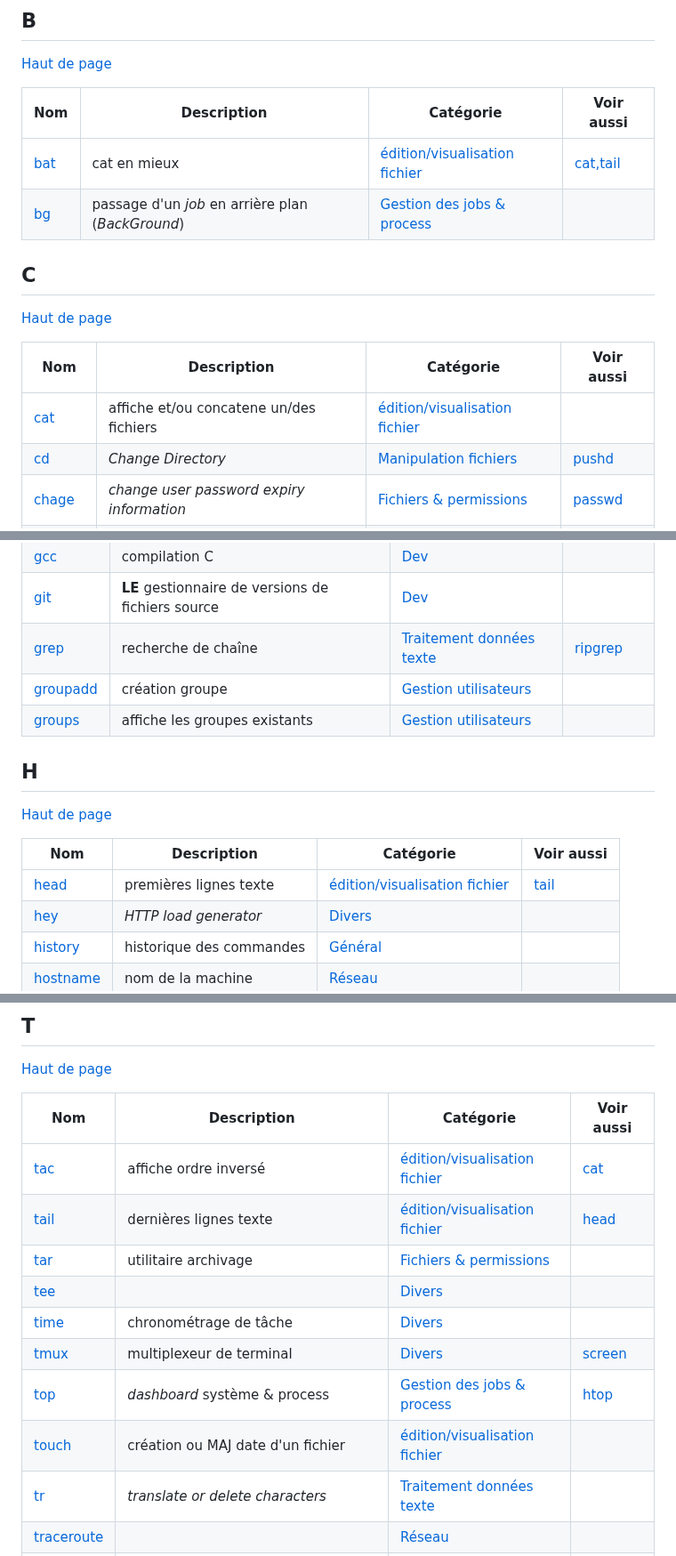
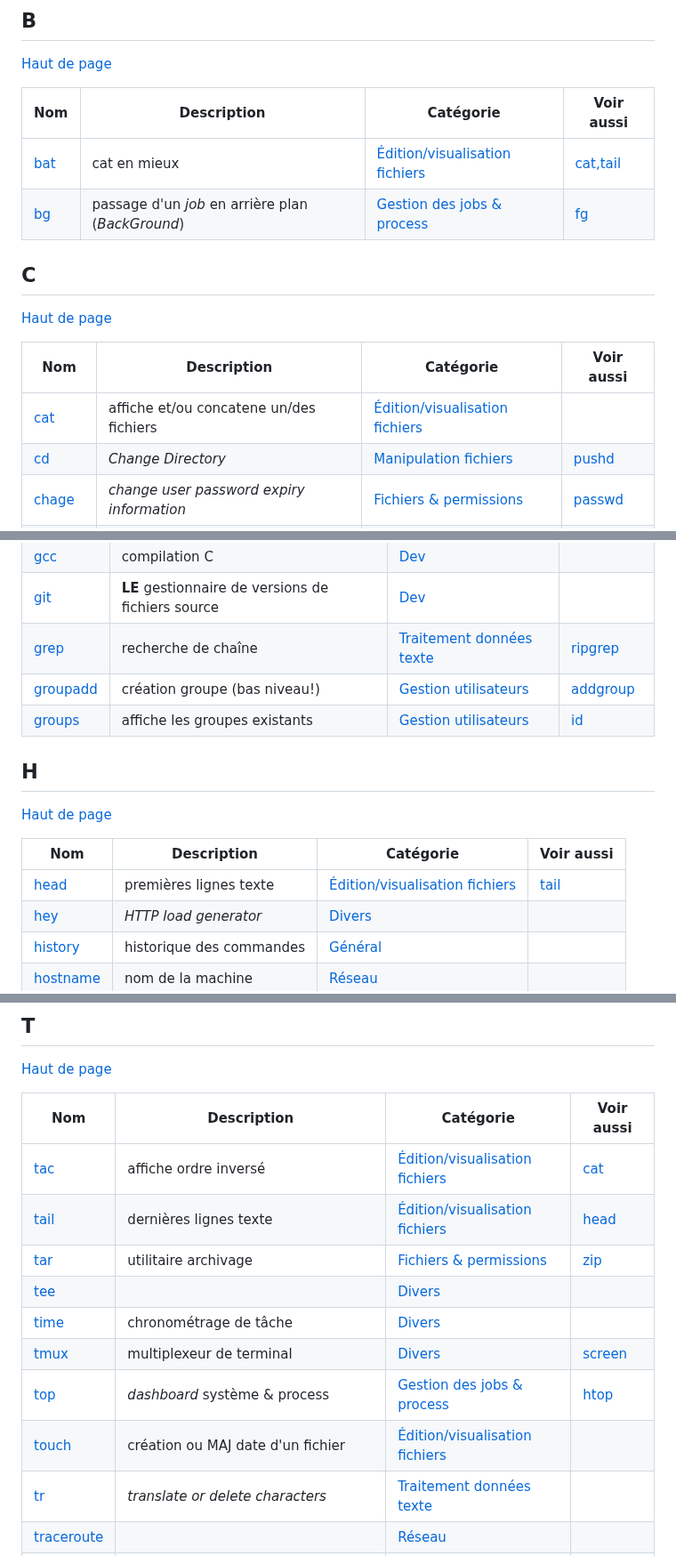
Before and after one commit to skramm/but3_rt, a Markdown page: content/linux_cmds_list_global.md, 3 parts joined by grey strips. Shown at 89% size. GitHub-like rendering.

```diff
--- a/content/linux_cmds_list_global.md
+++ b/content/linux_cmds_list_global.md
@@ -28,8 +28,8 @@
 
 | Nom | Description | Catégorie | Voir aussi |
 |-----|-----|-----|-----|
-| <a href='https://www.google.fr/search?q=linux+bat'>bat</a> | cat en mieux | <a href='linux_cmds_list_cat.md#cat14'>édition/visualisation fichier</a> | [cat,tail](#c) |
-| <a href='https://www.google.fr/search?q=linux+bg'>bg</a> | passage d'un _job_ en arrière plan (_BackGround_) | <a href='linux_cmds_list_cat.md#cat12'>Gestion des jobs & process</a> |  |
+| <a href='https://www.google.fr/search?q=linux+bat'>bat</a> | cat en mieux | <a href='linux_cmds_list_cat.md#cat14'>Édition/visualisation fichiers</a> | [cat,tail](#c) |
+| <a href='https://www.google.fr/search?q=linux+bg'>bg</a> | passage d'un _job_ en arrière plan (_BackGround_) | <a href='linux_cmds_list_cat.md#cat12'>Gestion des jobs & process</a> | [fg](#f) |
 
 ## C
 <a name='c'></a>
@@ -38,7 +38,7 @@
 
 | Nom | Description | Catégorie | Voir aussi |
 |-----|-----|-----|-----|
-| <a href='https://www.google.fr/search?q=linux+cat'>cat</a> | affiche et/ou concatene un/des fichiers | <a href='linux_cmds_list_cat.md#cat14'>édition/visualisation fichier</a> |  |
+| <a href='https://www.google.fr/search?q=linux+cat'>cat</a> | affiche et/ou concatene un/des fichiers | <a href='linux_cmds_list_cat.md#cat14'>Édition/visualisation fichiers</a> |  |
 | <a href='https://www.google.fr/search?q=linux+cd'>cd</a> | _Change Directory_ | <a href='linux_cmds_list_cat.md#cat11'>Manipulation fichiers</a> | [pushd](#p) |
 | <a href='https://www.google.fr/search?q=linux+chage'>chage</a> | _change user password expiry information_ | <a href='linux_cmds_list_cat.md#cat5'>Fichiers & permissions</a> | [passwd](#p) |
 | <a href='https://www.google.fr/search?q=linux+chgrp'>chgrp</a> | chgt groupe propriétaire fichier | <a href='linux_cmds_list_cat.md#cat5'>Fichiers & permissions</a> |  |
@@ -101,8 +101,8 @@
 | <a href='https://www.google.fr/search?q=linux+gcc'>gcc</a> | compilation C | <a href='linux_cmds_list_cat.md#cat6'>Dev</a> |  |
 | <a href='https://www.google.fr/search?q=linux+git'>git</a> | **LE** gestionnaire de versions de fichiers source | <a href='linux_cmds_list_cat.md#cat6'>Dev</a> |  |
 | <a href='https://www.google.fr/search?q=linux+grep'>grep</a> | recherche de chaîne | <a href='linux_cmds_list_cat.md#cat8'>Traitement données texte</a> | [ripgrep](#r) |
-| <a href='https://www.google.fr/search?q=linux+groupadd'>groupadd</a> | création groupe | <a href='linux_cmds_list_cat.md#cat9'>Gestion utilisateurs</a> |  |
-| <a href='https://www.google.fr/search?q=linux+groups'>groups</a> | affiche les groupes existants | <a href='linux_cmds_list_cat.md#cat9'>Gestion utilisateurs</a> |  |
+| <a href='https://www.google.fr/search?q=linux+groupadd'>groupadd</a> | création groupe (bas niveau!) | <a href='linux_cmds_list_cat.md#cat9'>Gestion utilisateurs</a> | [addgroup](#a) |
+| <a href='https://www.google.fr/search?q=linux+groups'>groups</a> | affiche les groupes existants | <a href='linux_cmds_list_cat.md#cat9'>Gestion utilisateurs</a> | [id](#i) |
 
 ## H
 <a name='h'></a>
@@ -111,7 +111,7 @@
 
 | Nom | Description | Catégorie | Voir aussi |
 |-----|-----|-----|-----|
-| <a href='https://www.google.fr/search?q=linux+head'>head</a> | premières lignes texte | <a href='linux_cmds_list_cat.md#cat14'>édition/visualisation fichier</a> | [tail](#t) |
+| <a href='https://www.google.fr/search?q=linux+head'>head</a> | premières lignes texte | <a href='linux_cmds_list_cat.md#cat14'>Édition/visualisation fichiers</a> | [tail](#t) |
 | <a href='https://www.google.fr/search?q=linux+hey'>hey</a> | _HTTP load generator_ | <a href='linux_cmds_list_cat.md#cat7'>Divers</a> |  |
 | <a href='https://www.google.fr/search?q=linux+history'>history</a> | historique des commandes | <a href='linux_cmds_list_cat.md#cat4'>Général</a> |  |
 | <a href='https://www.google.fr/search?q=linux+hostname'>hostname</a> | nom de la machine | <a href='linux_cmds_list_cat.md#cat3'>Réseau</a> |  |
@@ -271,14 +271,14 @@
 
 | Nom | Description | Catégorie | Voir aussi |
 |-----|-----|-----|-----|
-| <a href='https://www.google.fr/search?q=linux+tac'>tac</a> | affiche ordre inversé | <a href='linux_cmds_list_cat.md#cat14'>édition/visualisation fichier</a> | [cat](#c) |
-| <a href='https://www.google.fr/search?q=linux+tail'>tail</a> | dernières lignes texte | <a href='linux_cmds_list_cat.md#cat14'>édition/visualisation fichier</a> | [head](#h) |
-| <a href='https://www.google.fr/search?q=linux+tar'>tar</a> | utilitaire archivage | <a href='linux_cmds_list_cat.md#cat5'>Fichiers & permissions</a> |  |
+| <a href='https://www.google.fr/search?q=linux+tac'>tac</a> | affiche ordre inversé | <a href='linux_cmds_list_cat.md#cat14'>Édition/visualisation fichiers</a> | [cat](#c) |
+| <a href='https://www.google.fr/search?q=linux+tail'>tail</a> | dernières lignes texte | <a href='linux_cmds_list_cat.md#cat14'>Édition/visualisation fichiers</a> | [head](#h) |
+| <a href='https://www.google.fr/search?q=linux+tar'>tar</a> | utilitaire archivage | <a href='linux_cmds_list_cat.md#cat5'>Fichiers & permissions</a> | [zip](#z) |
 | <a href='https://www.google.fr/search?q=linux+tee'>tee</a> |  | <a href='linux_cmds_list_cat.md#cat7'>Divers</a> |  |
 | <a href='https://www.google.fr/search?q=linux+time'>time</a> | chronométrage de tâche | <a href='linux_cmds_list_cat.md#cat7'>Divers</a> |  |
 | <a href='https://www.google.fr/search?q=linux+tmux'>tmux</a> | multiplexeur de terminal | <a href='linux_cmds_list_cat.md#cat7'>Divers</a> | [screen](#s) |
 | <a href='https://www.google.fr/search?q=linux+top'>top</a> | _dashboard_ système & process | <a href='linux_cmds_list_cat.md#cat12'>Gestion des jobs & process</a> | [htop](#h) |
-| <a href='https://www.google.fr/search?q=linux+touch'>touch</a> | création ou MAJ date d'un fichier | <a href='linux_cmds_list_cat.md#cat14'>édition/visualisation fichier</a> |  |
+| <a href='https://www.google.fr/search?q=linux+touch'>touch</a> | création ou MAJ date d'un fichier | <a href='linux_cmds_list_cat.md#cat14'>Édition/visualisation fichiers</a> |  |
 | <a href='https://www.google.fr/search?q=linux+tr'>tr</a> | _translate or delete characters_ | <a href='linux_cmds_list_cat.md#cat8'>Traitement données texte</a> |  |
 | <a href='https://www.google.fr/search?q=linux+traceroute'>traceroute</a> |  | <a href='linux_cmds_list_cat.md#cat3'>Réseau</a> |  |
 | <a href='https://www.google.fr/search?q=linux+trap'>trap</a> | interception de signal | <a href='linux_cmds_list_cat.md#cat12'>Gestion des jobs & process</a> |  |
```
Also changed, not shown: other parts of content/linux_cmds_list_global.md (+8 -8 lines), content/linux_cmds_list_cat.md (+20 -20 lines).
